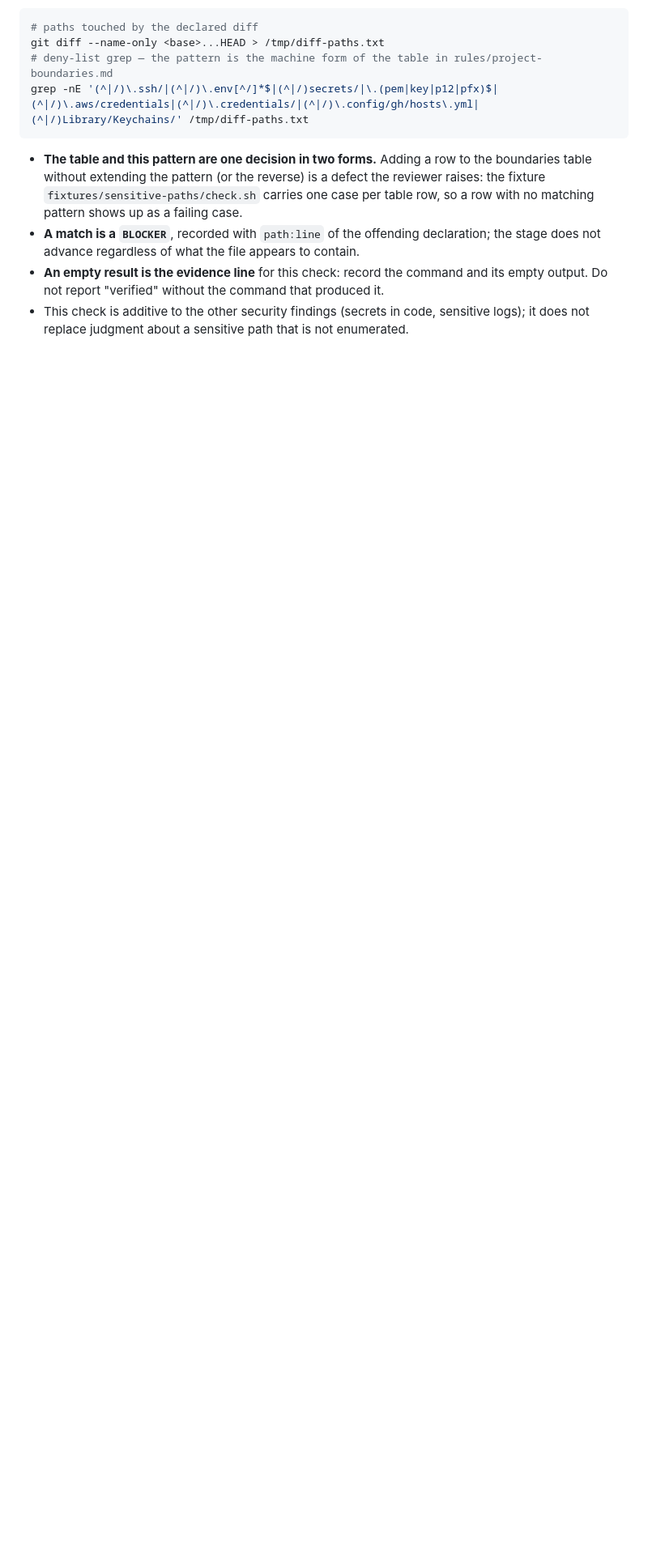
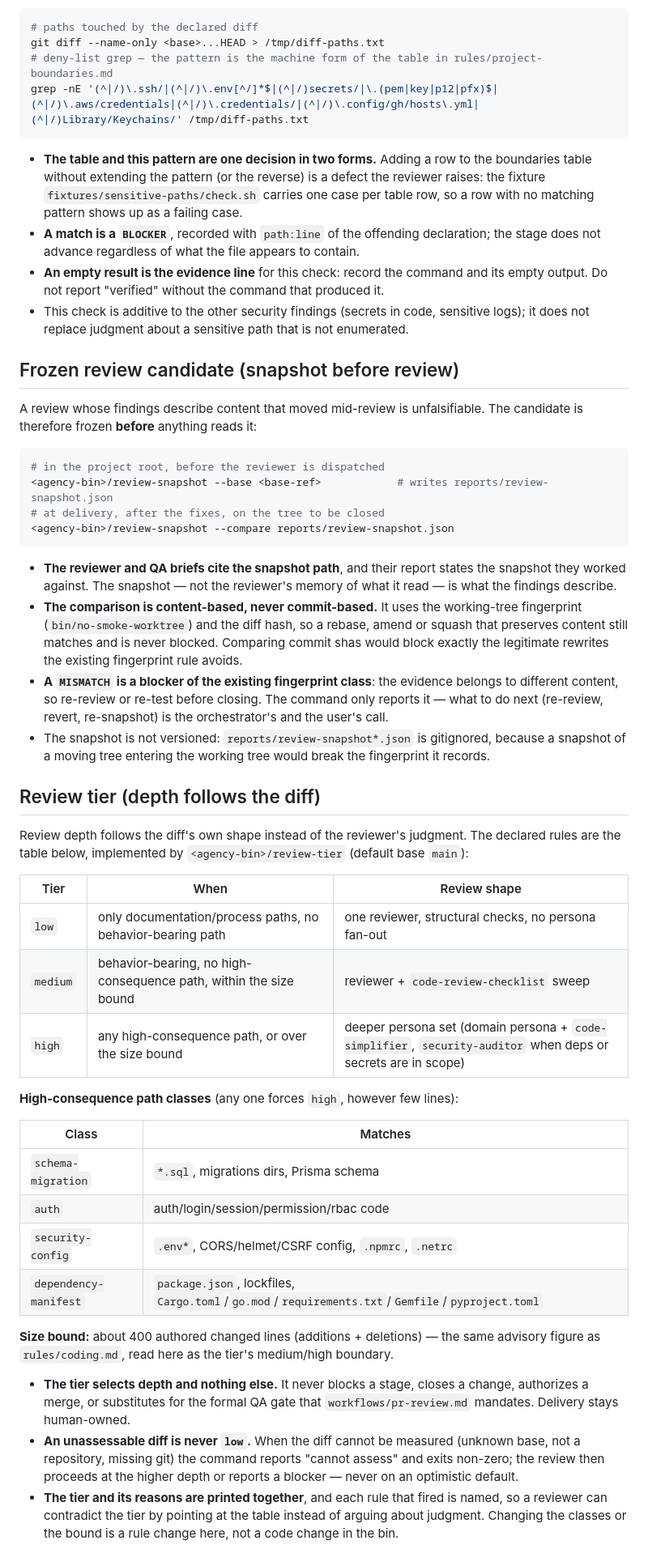
Before and after one commit to mcabreradev/hermes-sdd-agency, a Markdown page: rules/quality.md, the part around the change. Shown at 81% size. Drawn GitHub-style; blank space fills up the shorter version.

Commit message:
feat(rules): declare the frozen-candidate and review-tier rules
rules/quality.md gains the snapshot-before-review rule (freeze the candidate,
cite it in the reviewer/QA brief, re-compare at delivery, and treat a mismatch
as a blocker of the existing fingerprint class) and the declared tier table: the
high-consequence path classes, the medium/high size bound, the three review
depths, and the statement that the tier selects depth and nothing else.

````diff
--- a/rules/quality.md
+++ b/rules/quality.md
@@ -156,3 +156,61 @@ grep -nE '(^|/)\.ssh/|(^|/)\.env[^/]*$|(^|/)secrets/|\.(pem|key|p12|pfx)$|(^|/)\
   output. Do not report "verified" without the command that produced it.
 - This check is additive to the other security findings (secrets in code, sensitive logs); it
   does not replace judgment about a sensitive path that is not enumerated.
+
+## Frozen review candidate (snapshot before review)
+
+A review whose findings describe content that moved mid-review is unfalsifiable. The candidate
+is therefore frozen **before** anything reads it:
+
+```bash
+# in the project root, before the reviewer is dispatched
+<agency-bin>/review-snapshot --base <base-ref>            # writes reports/review-snapshot.json
+# at delivery, after the fixes, on the tree to be closed
+<agency-bin>/review-snapshot --compare reports/review-snapshot.json
+```
+
+- **The reviewer and QA briefs cite the snapshot path**, and their report states the snapshot
+  they worked against. The snapshot — not the reviewer's memory of what it read — is what the
+  findings describe.
+- **The comparison is content-based, never commit-based.** It uses the working-tree fingerprint
+  (`bin/no-smoke-worktree`) and the diff hash, so a rebase, amend or squash that preserves
+  content still matches and is never blocked. Comparing commit shas would block exactly the
+  legitimate rewrites the existing fingerprint rule avoids.
+- **A `MISMATCH` is a blocker of the existing fingerprint class**: the evidence belongs to
+  different content, so re-review or re-test before closing. The command only reports it —
+  what to do next (re-review, revert, re-snapshot) is the orchestrator's and the user's call.
+- The snapshot is not versioned: `reports/review-snapshot*.json` is gitignored, because a
+  snapshot of a moving tree entering the working tree would break the fingerprint it records.
+
+## Review tier (depth follows the diff)
+
+Review depth follows the diff's own shape instead of the reviewer's judgment. The declared
+rules are the table below, implemented by `<agency-bin>/review-tier` (default base `main`):
+
+| Tier | When | Review shape |
+|---|---|---|
+| `low` | only documentation/process paths, no behavior-bearing path | one reviewer, structural checks, no persona fan-out |
+| `medium` | behavior-bearing, no high-consequence path, within the size bound | reviewer + `code-review-checklist` sweep |
+| `high` | any high-consequence path, or over the size bound | deeper persona set (domain persona + `code-simplifier`, `security-auditor` when deps or secrets are in scope) |
+
+**High-consequence path classes** (any one forces `high`, however few lines):
+
+| Class | Matches |
+|---|---|
+| `schema-migration` | `*.sql`, migrations dirs, Prisma schema |
+| `auth` | auth/login/session/permission/rbac code |
+| `security-config` | `.env*`, CORS/helmet/CSRF config, `.npmrc`, `.netrc` |
+| `dependency-manifest` | `package.json`, lockfiles, `Cargo.toml`/`go.mod`/`requirements.txt`/`Gemfile`/`pyproject.toml` |
+
+**Size bound:** about 400 authored changed lines (additions + deletions) — the same advisory
+figure as `rules/coding.md`, read here as the tier's medium/high boundary.
+
+- **The tier selects depth and nothing else.** It never blocks a stage, closes a change,
+  authorizes a merge, or substitutes for the formal QA gate that `workflows/pr-review.md`
+  mandates. Delivery stays human-owned.
+- **An unassessable diff is never `low`.** When the diff cannot be measured (unknown base, not a
+  repository, missing git) the command reports "cannot assess" and exits non-zero; the review
+  then proceeds at the higher depth or reports a blocker — never on an optimistic default.
+- **The tier and its reasons are printed together**, and each rule that fired is named, so a
+  reviewer can contradict the tier by pointing at the table instead of arguing about judgment.
+  Changing the classes or the bound is a rule change here, not a code change in the bin.
````
Also changed, not shown: 1 other file.
